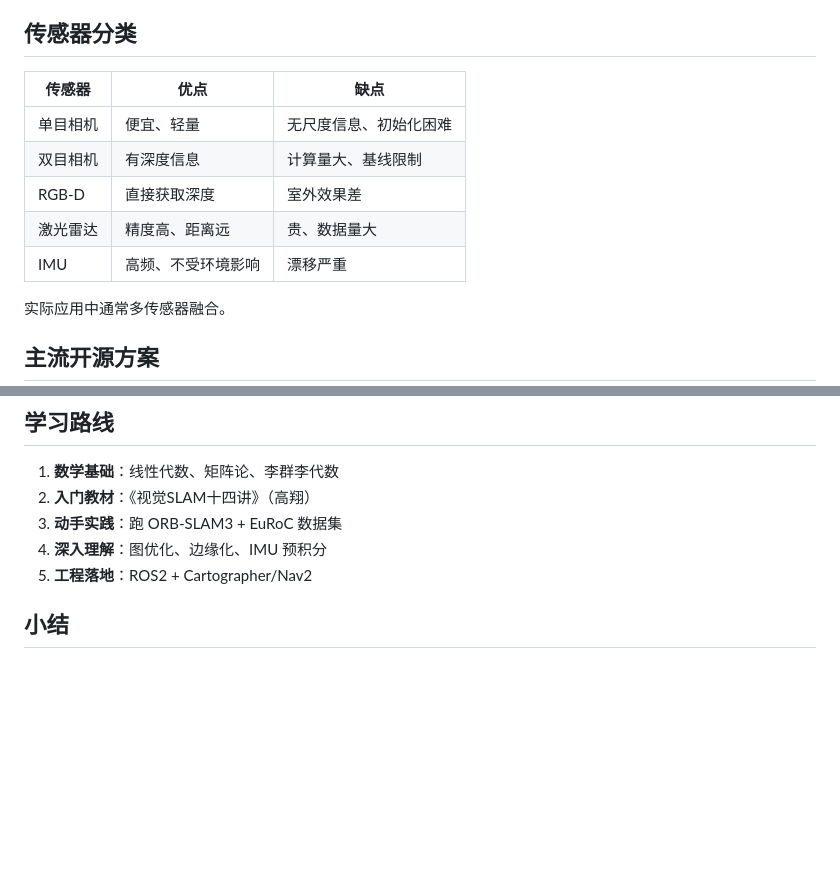
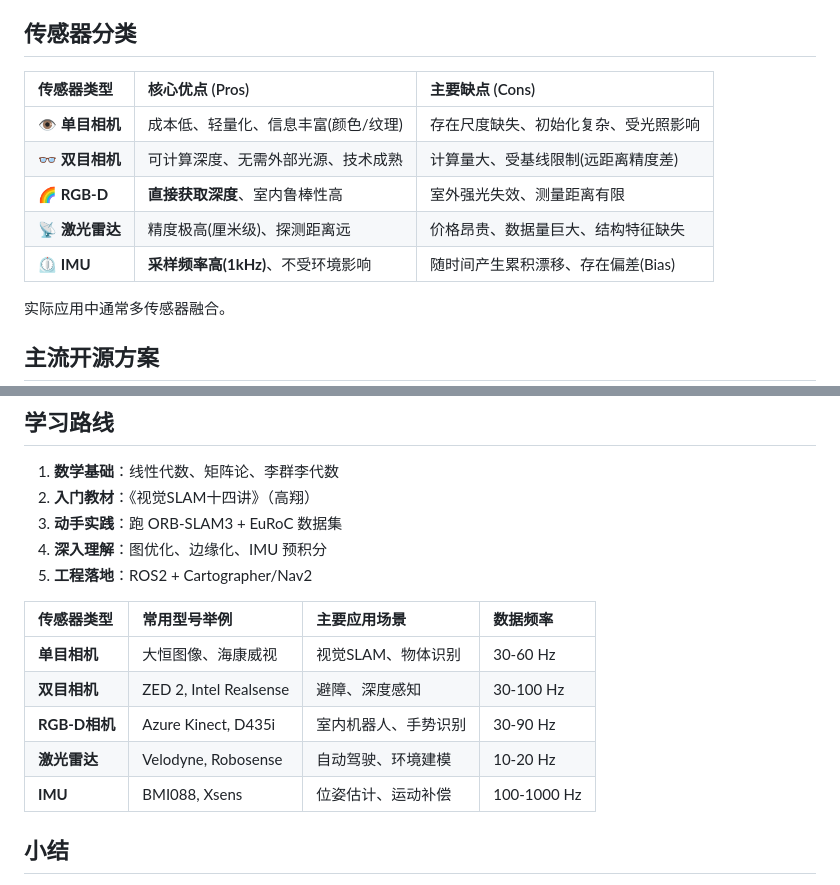
Before and after one commit to chung-manhin/chung-manhin.github.io, a Markdown page: posts/2025-12-20-SLAM入门概述.md, 2 parts joined by grey strips. GitHub-like rendering; blank space fills up the shorter version.

Commit message:
Update post: SLAM 入门概述：从原理到开源方案选型0

```diff
--- a/posts/2025-12-20-SLAM入门概述.md
+++ b/posts/2025-12-20-SLAM入门概述.md
@@ -34,13 +34,13 @@ SLAM（Simultaneous Localization and Mapping，同时定位与建图）是移动
 
 ## 传感器分类
 
-| 传感器 | 优点 | 缺点 |
-|--------|------|------|
-| 单目相机 | 便宜、轻量 | 无尺度信息、初始化困难 |
-| 双目相机 | 有深度信息 | 计算量大、基线限制 |
-| RGB-D | 直接获取深度 | 室外效果差 |
-| 激光雷达 | 精度高、距离远 | 贵、数据量大 |
-| IMU | 高频、不受环境影响 | 漂移严重 |
+| 传感器类型 | 核心优点 (Pros) | 主要缺点 (Cons) |
+| :--- | :--- | :--- |
+| 👁️ **单目相机** | 成本低、轻量化、信息丰富(颜色/纹理) | 存在尺度缺失、初始化复杂、受光照影响 |
+| 👓 **双目相机** | 可计算深度、无需外部光源、技术成熟 | 计算量大、受基线限制(远距离精度差) |
+| 🌈 **RGB-D** | **直接获取深度**、室内鲁棒性高 | 室外强光失效、测量距离有限 |
+| 📡 **激光雷达** | 精度极高(厘米级)、探测距离远 | 价格昂贵、数据量巨大、结构特征缺失 |
+| ⏲️ **IMU** | **采样频率高(1kHz)**、不受环境影响 | 随时间产生累积漂移、存在偏差(Bias) |
 
 实际应用中通常多传感器融合。
 
@@ -93,6 +93,14 @@ SLAM（Simultaneous Localization and Mapping，同时定位与建图）是移动
 4. **深入理解**：图优化、边缘化、IMU 预积分
 5. **工程落地**：ROS2 + Cartographer/Nav2
 
+| 传感器类型 | 常用型号举例 | 主要应用场景 | 数据频率 |
+| :--- | :--- | :--- | :--- |
+| **单目相机** | 大恒图像、海康威视 | 视觉SLAM、物体识别 | 30-60 Hz |
+| **双目相机** | ZED 2, Intel Realsense | 避障、深度感知 | 30-100 Hz |
+| **RGB-D相机** | Azure Kinect, D435i | 室内机器人、手势识别 | 30-90 Hz |
+| **激光雷达** | Velodyne, Robosense | 自动驾驶、环境建模 | 10-20 Hz |
+| **IMU** | BMI088, Xsens | 位姿估计、运动补偿 | 100-1000 Hz |
+
 ## 小结
 
 SLAM 是一个涉及几何、优化、概率论的综合性课题。建议从视觉 SLAM 入手，先理解核心原理，再根据实际需求选择合适的传感器和方案。
```
